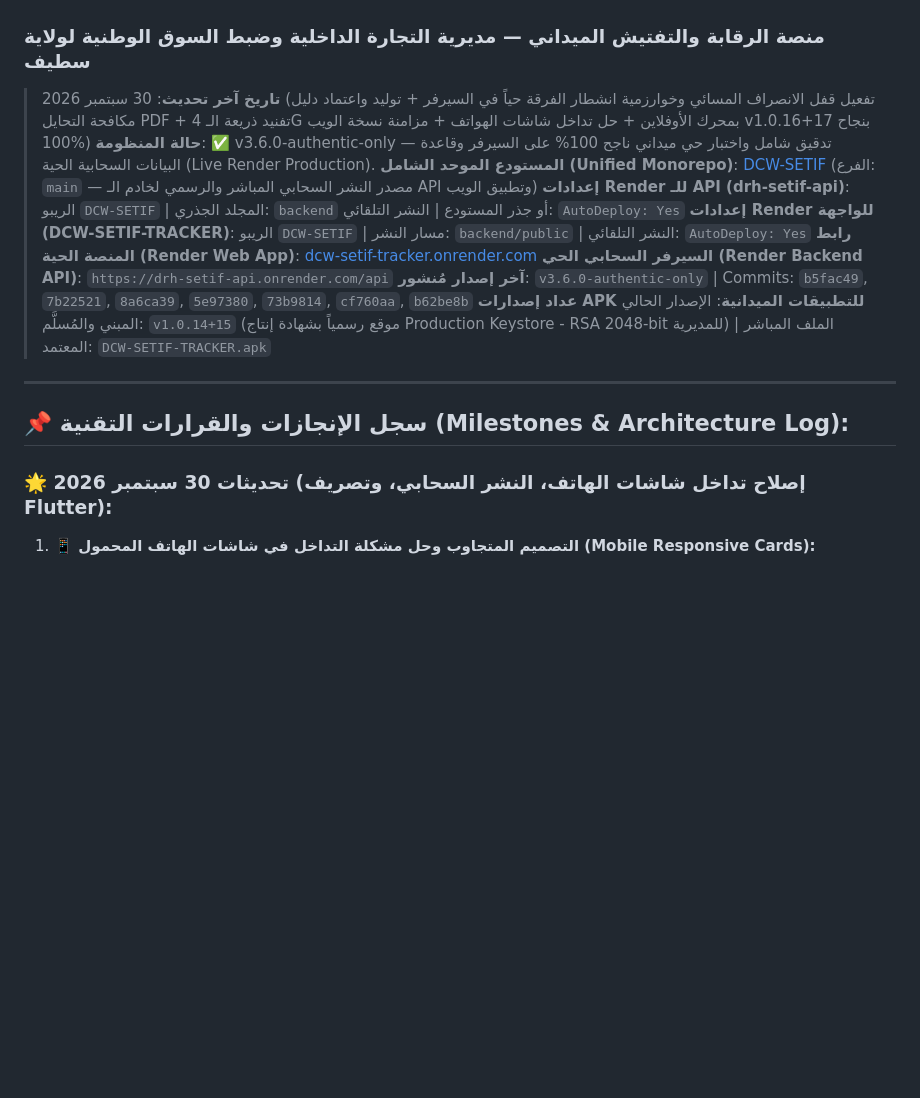
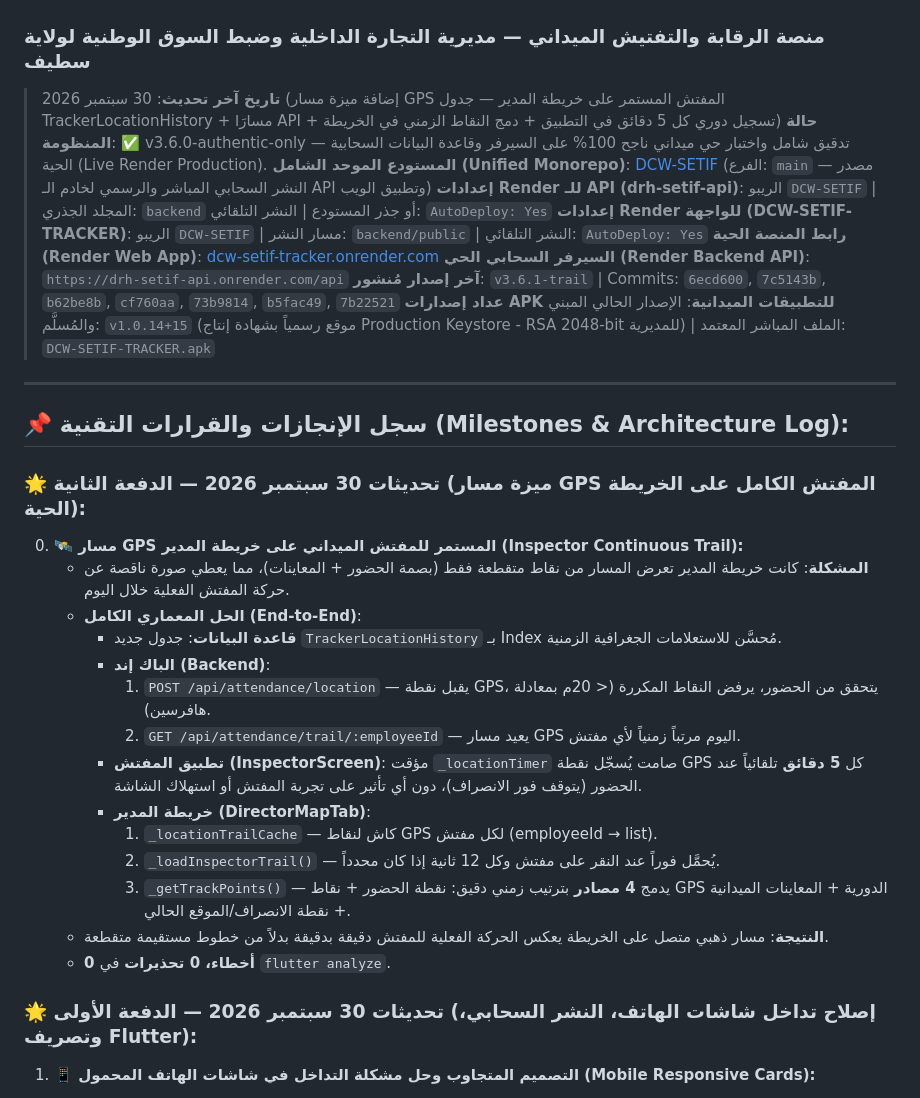
Before and after one commit to matique2026ai-ux/DCW-SETIF, a Markdown page: AGENTS.md, the part around the change. Drawn GitHub-style; blank space fills up the shorter version.

Commit message:
docs(agents): record GPS trail feature milestone v3.6.1-trail in AGENTS.md

```diff
--- a/AGENTS.md
+++ b/AGENTS.md
@@ -1,21 +1,38 @@
 # 🏛️ DCW-SETIF — دليل الوكيل والمطور (AGENTS.md)
 ### منصة الرقابة والتفتيش الميداني — مديرية التجارة الداخلية وضبط السوق الوطنية لولاية سطيف
 
-> **تاريخ آخر تحديث**: 30 سبتمبر 2026 (تفعيل قفل الانصراف المسائي وخوارزمية انشطار الفرقة حياً في السيرفر + توليد واعتماد دليل مكافحة التحايل PDF + تفنيد ذريعة الـ 4G بمحرك الأوفلاين + حل تداخل شاشات الهواتف + مزامنة نسخة الويب v1.0.16+17 بنجاح 100%)
+> **تاريخ آخر تحديث**: 30 سبتمبر 2026 (إضافة ميزة مسار GPS المفتش المستمر على خريطة المدير — جدول TrackerLocationHistory + مسارَا API + تسجيل دوري كل 5 دقائق في التطبيق + دمج النقاط الزمني في الخريطة)
 > **حالة المنظومة**: ✅ v3.6.0-authentic-only — تدقيق شامل واختبار حي ميداني ناجح 100% على السيرفر وقاعدة البيانات السحابية الحية (Live Render Production).
 > **المستودع الموحد الشامل (Unified Monorepo)**: [DCW-SETIF](https://github.com/matique2026ai-ux/DCW-SETIF) (الفرع: `main` — مصدر النشر السحابي المباشر والرسمي لخادم الـ API وتطبيق الويب)
 > **إعدادات Render للـ API (drh-setif-api)**: الريبو `DCW-SETIF` | المجلد الجذري: `backend` أو جذر المستودع | النشر التلقائي: `AutoDeploy: Yes`
 > **إعدادات Render للواجهة (DCW-SETIF-TRACKER)**: الريبو `DCW-SETIF` | مسار النشر: `backend/public` | النشر التلقائي: `AutoDeploy: Yes`
 > **رابط المنصة الحية (Render Web App)**: [dcw-setif-tracker.onrender.com](https://dcw-setif-tracker.onrender.com)
 > **السيرفر السحابي الحي (Render Backend API)**: `https://drh-setif-api.onrender.com/api`
-> **آخر إصدار مُنشور**: `v3.6.0-authentic-only` | Commits: `b5fac49`, `7b22521`, `8a6ca39`, `5e97380`, `73b9814`, `cf760aa`, `b62be8b`
+> **آخر إصدار مُنشور**: `v3.6.1-trail` | Commits: `6ecd600`, `7c5143b`, `b62be8b`, `cf760aa`, `73b9814`, `b5fac49`, `7b22521`
 > **عداد إصدارات APK للتطبيقات الميدانية**: الإصدار الحالي المبني والمُسلَّم: `v1.0.14+15` (موقع رسمياً بشهادة إنتاج Production Keystore - RSA 2048-bit للمديرية) | الملف المباشر المعتمد: `DCW-SETIF-TRACKER.apk`
 
 ---
 
 ## 📌 سجل الإنجازات والقرارات التقنية (Milestones & Architecture Log):
 
-### 🌟 تحديثات 30 سبتمبر 2026 (إصلاح تداخل شاشات الهاتف، النشر السحابي، وتصريف Flutter):
+### 🌟 تحديثات 30 سبتمبر 2026 — الدفعة الثانية (ميزة مسار GPS المفتش الكامل على الخريطة الحية):
+
+0. **🛰️ مسار GPS المستمر للمفتش الميداني على خريطة المدير (Inspector Continuous Trail):**
+   * **المشكلة**: كانت خريطة المدير تعرض المسار من نقاط متقطعة فقط (بصمة الحضور + المعاينات)، مما يعطي صورة ناقصة عن حركة المفتش الفعلية خلال اليوم.
+   * **الحل المعماري الكامل (End-to-End)**:
+     - **قاعدة البيانات**: جدول جديد `TrackerLocationHistory` بـ Index مُحسَّن للاستعلامات الجغرافية الزمنية.
+     - **الباك إند (Backend)**:
+       1. `POST /api/attendance/location` — يقبل نقطة GPS، يتحقق من الحضور، يرفض النقاط المكررة (< 20م بمعادلة هافرسين).
+       2. `GET /api/attendance/trail/:employeeId` — يعيد مسار GPS اليوم مرتباً زمنياً لأي مفتش.
+     - **تطبيق المفتش (InspectorScreen)**: مؤقت `_locationTimer` صامت يُسجّل نقطة GPS كل **5 دقائق** تلقائياً عند الحضور (يتوقف فور الانصراف)، دون أي تأثير على تجربة المفتش أو استهلاك الشاشة.
+     - **خريطة المدير (DirectorMapTab)**:
+       1. `_locationTrailCache` — كاش لنقاط GPS لكل مفتش (employeeId → list).
+       2. `_loadInspectorTrail()` — يُحمَّل فوراً عند النقر على مفتش وكل 12 ثانية إذا كان محدداً.
+       3. `_getTrackPoints()` — يدمج **4 مصادر** بترتيب زمني دقيق: نقطة الحضور + نقاط GPS الدورية + المعاينات الميدانية + نقطة الانصراف/الموقع الحالي.
+   * **النتيجة**: مسار ذهبي متصل على الخريطة يعكس الحركة الفعلية للمفتش دقيقة بدقيقة بدلاً من خطوط مستقيمة متقطعة.
+   * **0 أخطاء، 0 تحذيرات** في `flutter analyze`.
+
+### 🌟 تحديثات 30 سبتمبر 2026 — الدفعة الأولى (إصلاح تداخل شاشات الهاتف، النشر السحابي، وتصريف Flutter):
 1. **📱 التصميم المتجاوب وحل مشكلة التداخل في شاشات الهاتف المحمول (Mobile Responsive Cards):**
    * **المشكلة المرصودة**: في تبويب "الانضباط والاستفسارات" لشاشة المدير الولائي، كانت بطاقات الرصد الآلي للمخالفين تضع الأيقونة والاسم وشارة الغياب وزري "توجيه استفسار" و"تغاضي / عذر" في سطر أفقي واحد (`Row`)، مما أدى عند فتح الموقع على متصفح أو شاشة هاتف محمول ضيقة إلى انضغاط شديد، وتداخل نص اسم الموظف مع شارة المخالفة الحمراء وقص جزء من الاسم على اليمين.
    * **الحل المعماري والتصميمي المتجاوب**:
```
